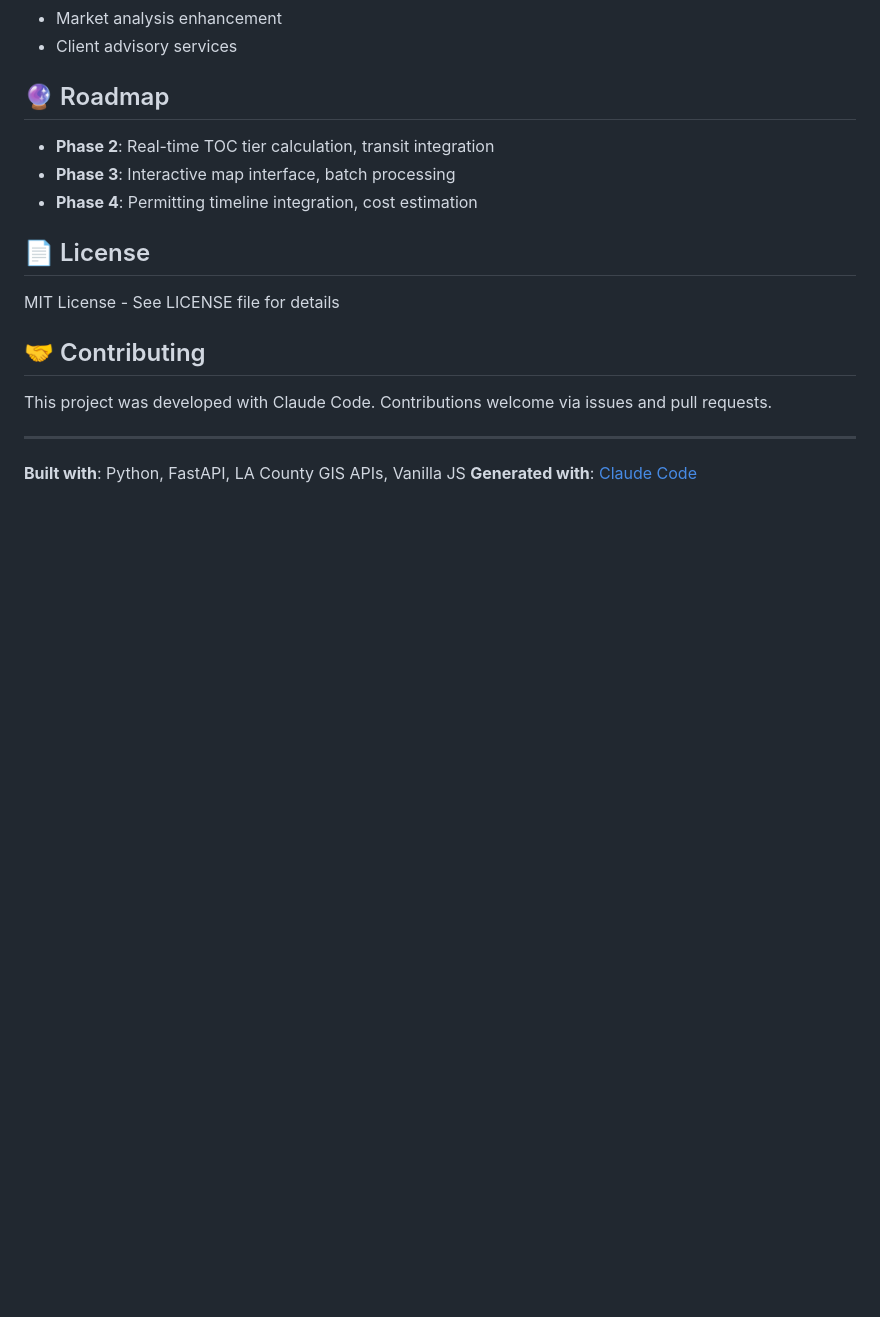
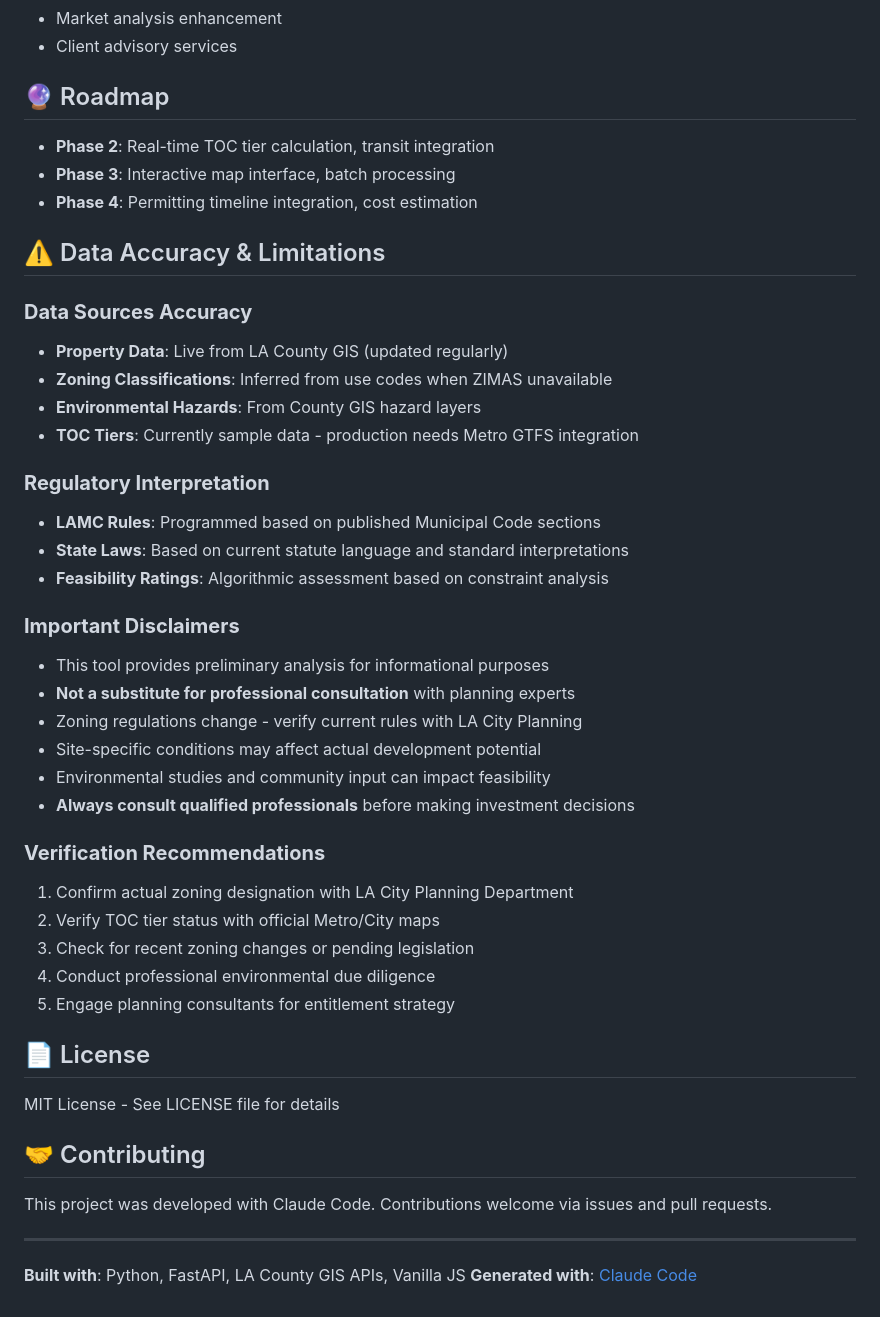
Before and after one commit to DanielEKaufman/lot_explore, a Markdown page: README.md, the part around one of its changes. GitHub-like rendering; blank space fills up the shorter version.

```diff
--- a/README.md
+++ b/README.md
@@ -148,6 +208,34 @@ GET /apn/5077019011
 - **Phase 3**: Interactive map interface, batch processing
 - **Phase 4**: Permitting timeline integration, cost estimation
 
+## ⚠️ Data Accuracy & Limitations
+
+### **Data Sources Accuracy**
+- **Property Data**: Live from LA County GIS (updated regularly)
+- **Zoning Classifications**: Inferred from use codes when ZIMAS unavailable
+- **Environmental Hazards**: From County GIS hazard layers
+- **TOC Tiers**: Currently sample data - production needs Metro GTFS integration
+
+### **Regulatory Interpretation**
+- **LAMC Rules**: Programmed based on published Municipal Code sections
+- **State Laws**: Based on current statute language and standard interpretations
+- **Feasibility Ratings**: Algorithmic assessment based on constraint analysis
+
+### **Important Disclaimers**
+- This tool provides preliminary analysis for informational purposes
+- **Not a substitute for professional consultation** with planning experts
+- Zoning regulations change - verify current rules with LA City Planning
+- Site-specific conditions may affect actual development potential
+- Environmental studies and community input can impact feasibility
+- **Always consult qualified professionals** before making investment decisions
+
+### **Verification Recommendations**
+1. Confirm actual zoning designation with LA City Planning Department
+2. Verify TOC tier status with official Metro/City maps
+3. Check for recent zoning changes or pending legislation
+4. Conduct professional environmental due diligence
+5. Engage planning consultants for entitlement strategy
+
 ## 📄 License
 
 MIT License - See LICENSE file for details
```
Also changed, not shown: other parts of README.md (+71 -11 lines).
